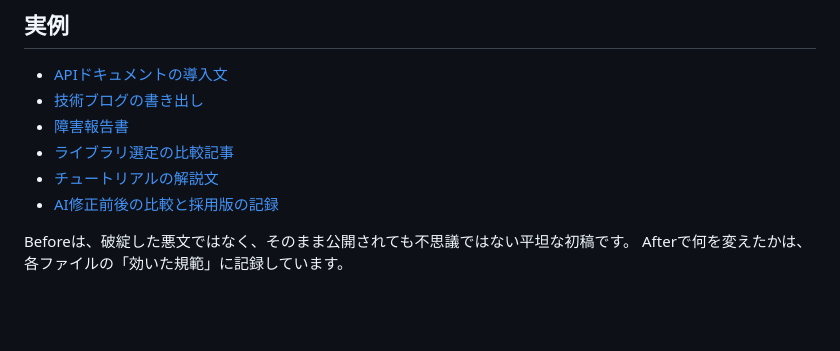
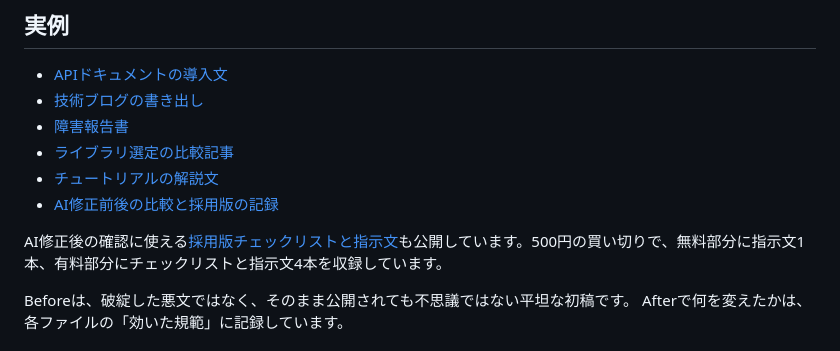
Before and after one commit to snowkiss13/ja-writing-norms, a Markdown page: README.md, the part around the change. Drawn GitHub-style; blank space fills up the shorter version.

Commit message:
Add related adopted-version checklist to project README

```diff
--- a/README.md
+++ b/README.md
@@ -116,6 +116,8 @@ Cursorはプロジェクトルートの`AGENTS.md`をルールとして読みま
 - [チュートリアルの解説文](examples/05-tutorial-density-rhythm.md)
 - [AI修正前後の比較と採用版の記録](examples/06-ai-revision-adopted-version.md)
 
+AI修正後の確認に使える[採用版チェックリストと指示文](https://note.com/smartcareviz/n/naf463e2cc4cb)も公開しています。500円の買い切りで、無料部分に指示文1本、有料部分にチェックリストと指示文4本を収録しています。
+
 Beforeは、破綻した悪文ではなく、そのまま公開されても不思議ではない平坦な初稿です。
 Afterで何を変えたかは、各ファイルの「効いた規範」に記録しています。
 
```
